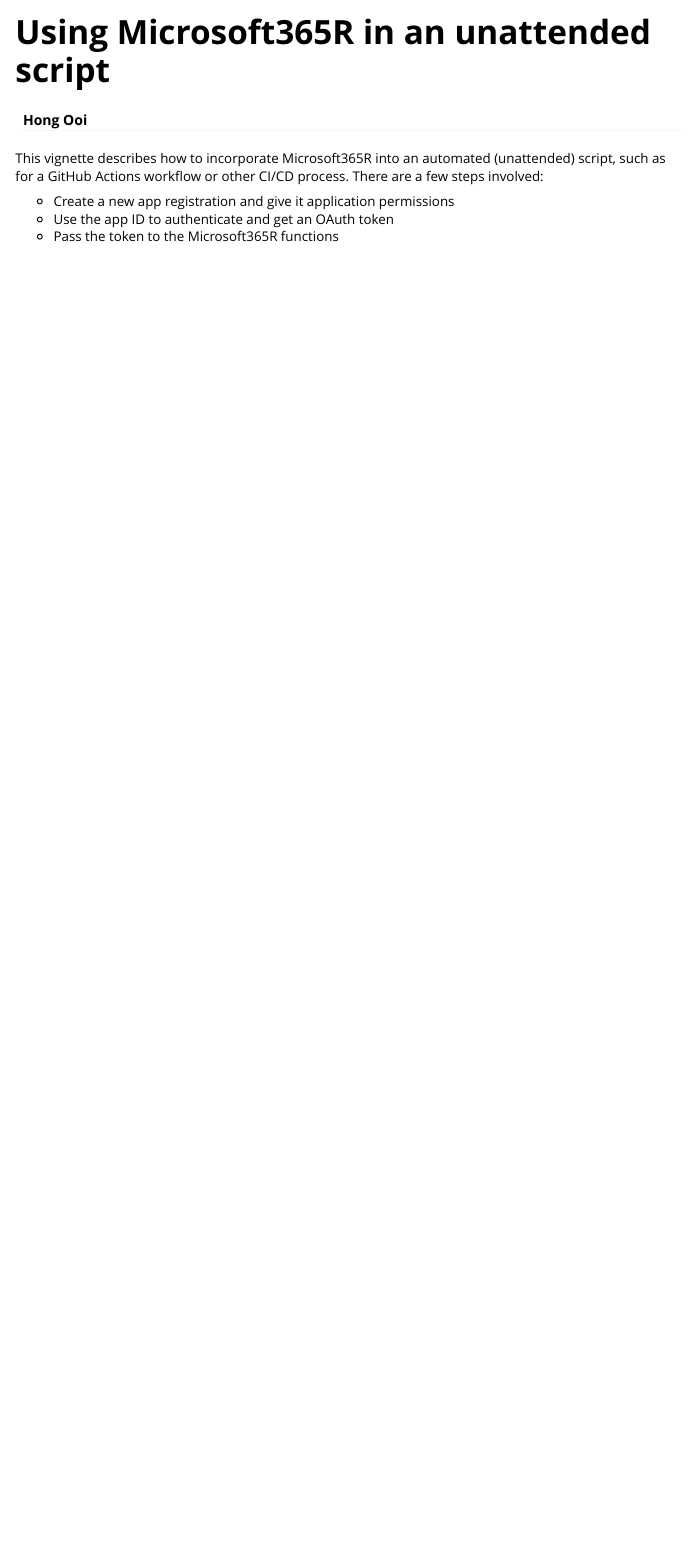
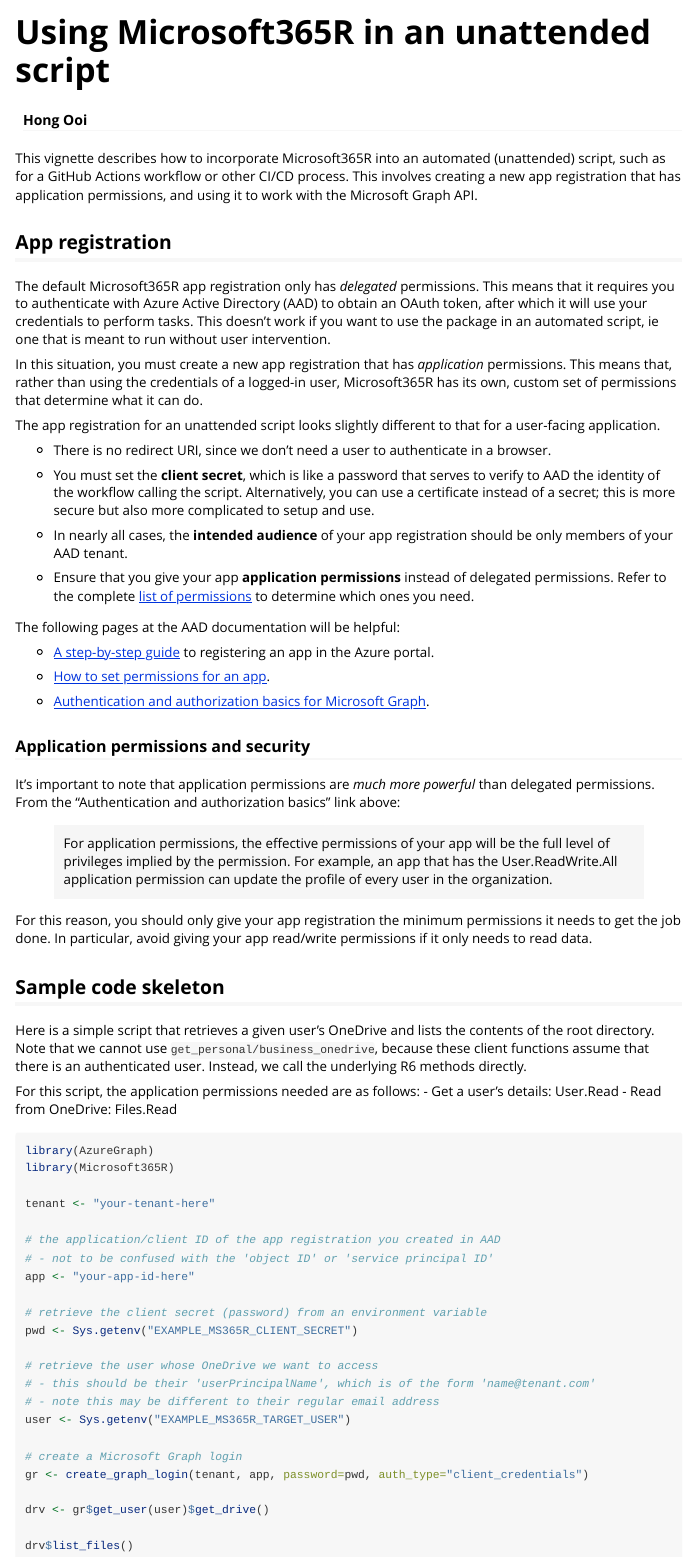
Before and after one commit to Azure/Microsoft365R, an R Markdown document (vignettes/scripted.Rmd): the page in a window 1100 px wide, from its top. Rendered offline with R 4.5, knitr and Pandoc, with nearby package versions.

Commit message:
flesh out vignette

````diff
--- a/vignettes/scripted.Rmd
+++ b/vignettes/scripted.Rmd
@@ -8,8 +8,70 @@
     %\VignetteEncoding{utf8}
 ---
 
-This vignette describes how to incorporate Microsoft365R into an automated (unattended) script, such as for a GitHub Actions workflow or other CI/CD process. There are a few steps involved:
+This vignette describes how to incorporate Microsoft365R into an automated (unattended) script, such as for a GitHub Actions workflow or other CI/CD process. This involves creating a new app registration that has application permissions, and using it to work with the Microsoft Graph API.
 
-- Create a new app registration and give it application permissions
-- Use the app ID to authenticate and get an OAuth token
-- Pass the token to the Microsoft365R functions
+## App registration
+
+The default Microsoft365R app registration only has _delegated_ permissions. This means that it requires you to authenticate with Azure Active Directory (AAD) to obtain an OAuth token, after which it will use your credentials to perform tasks. This doesn't work if you want to use the package in an automated script, ie one that is meant to run without user intervention.
+
+In this situation, you must create a new app registration that has _application_ permissions. This means that, rather than using the credentials of a logged-in user, Microsoft365R has its own, custom set of permissions that determine what it can do.
+
+The app registration for an unattended script looks slightly different to that for a user-facing application.
+
+- There is no redirect URI, since we don't need a user to authenticate in a browser.
+
+- You must set the **client secret**, which is like a password that serves to verify to AAD the identity of the workflow calling the script. Alternatively, you can use a certificate instead of a secret; this is more secure but also more complicated to setup and use.
+
+- In nearly all cases, the **intended audience** of your app registration should be only members of your AAD tenant.
+
+- Ensure that you give your app **application permissions** instead of delegated permissions. Refer to the complete [list of permissions](https://docs.microsoft.com/en-us/graph/permissions-reference?context=graph%2Fapi%2Fbeta&view=graph-rest-beta) to determine which ones you need.
+
+The following pages at the AAD documentation will be helpful:
+
+- [A step-by-step guide](https://docs.microsoft.com/en-us/azure/active-directory/develop/quickstart-register-app) to registering an app in the Azure portal.
+
+- [How to set permissions for an app](https://docs.microsoft.com/en-us/azure/active-directory/develop/quickstart-configure-app-access-web-apis).
+
+- [Authentication and authorization basics for Microsoft Graph](https://docs.microsoft.com/en-us/graph/auth/auth-concepts#microsoft-graph-permissions).
+
+### Application permissions and security
+
+It's important to note that application permissions are _much more powerful_ than delegated permissions. From the "Authentication and authorization basics" link above:
+
+> For application permissions, the effective permissions of your app will be the full level of privileges implied by the permission. For example, an app that has the User.ReadWrite.All application permission can update the profile of every user in the organization.
+
+For this reason, you should only give your app registration the minimum permissions it needs to get the job done. In particular, avoid giving your app read/write permissions if it only needs to read data.
+
+## Sample code skeleton
+
+Here is a simple script that retrieves a given user's OneDrive and lists the contents of the root directory. Note that we cannot use `get_personal/business_onedrive`, because these client functions assume that there is an authenticated user. Instead, we call the underlying R6 methods directly.
+
+For this script, the application permissions needed are as follows:
+- Get a user's details: User.Read
+- Read from OneDrive: Files.Read
+
+```r
+library(AzureGraph)
+library(Microsoft365R)
+
+tenant <- "your-tenant-here"
+
+# the application/client ID of the app registration you created in AAD
+# - not to be confused with the 'object ID' or 'service principal ID'
+app <- "your-app-id-here"
+
+# retrieve the client secret (password) from an environment variable
+pwd <- Sys.getenv("EXAMPLE_MS365R_CLIENT_SECRET")
+
+# retrieve the user whose OneDrive we want to access
+# - this should be their 'userPrincipalName', which is of the form 'name@tenant.com'
+# - note this may be different to their regular email address
+user <- Sys.getenv("EXAMPLE_MS365R_TARGET_USER")
+
+# create a Microsoft Graph login
+gr <- create_graph_login(tenant, app, password=pwd, auth_type="client_credentials")
+
+drv <- gr$get_user(user)$get_drive()
+
+drv$list_files()
+```
````
